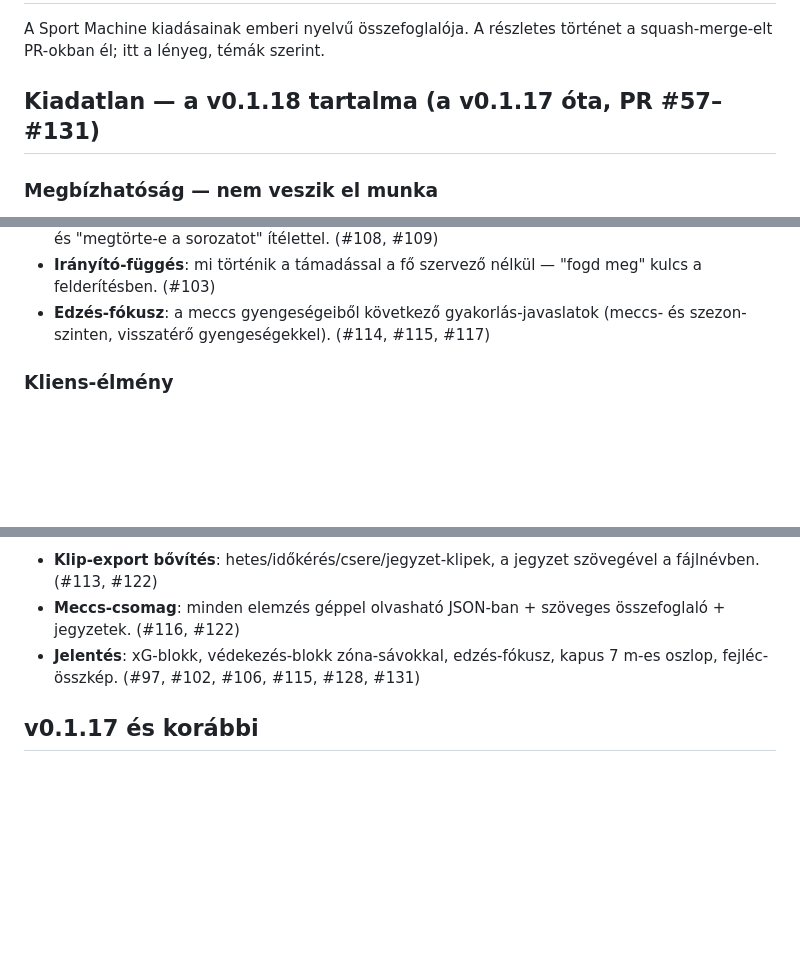
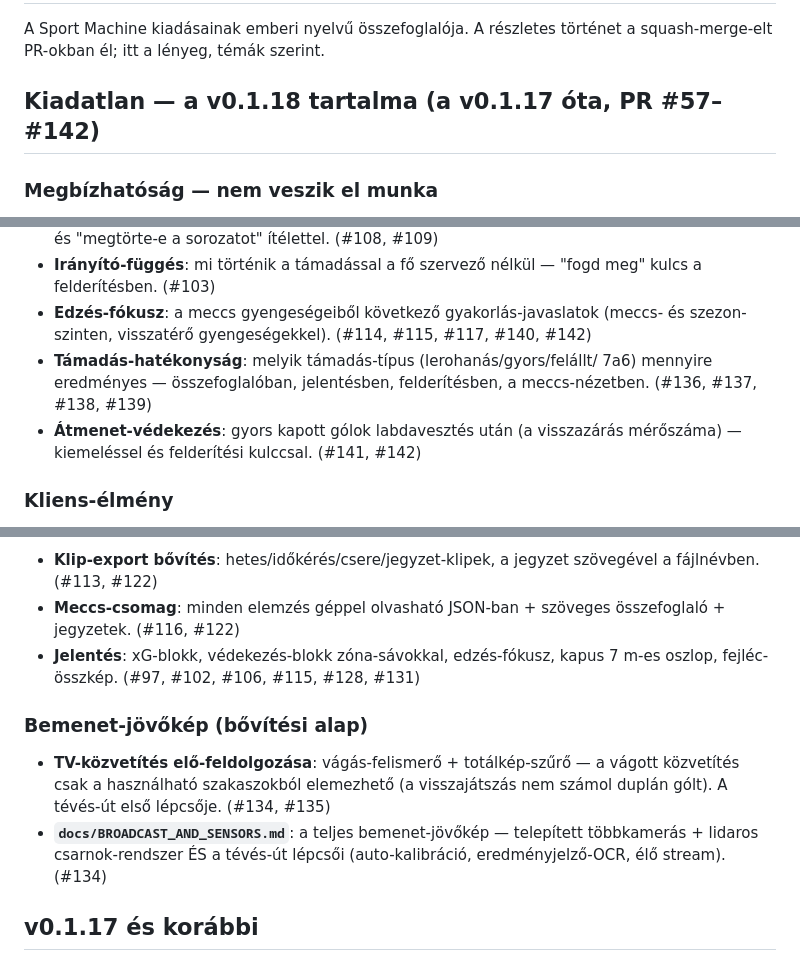
Before and after one commit to David-Getta/handball_01, a Markdown page: CHANGELOG.md, 3 parts joined by grey strips. Rendered like a GitHub page; blank space fills up the shorter version.

Commit message:
CHANGELOG: a tévés-út, támadás-hatékonyság és átmenet-védekezés körök (#143)
A v0.1.18 kiadatlan tartalmának összefoglalója frissült a PR #132 óta
merge-elt körökkel (PR #134–#142):

- új "Bemenet-jövőkép" blokk: TV-közvetítés elő-feldolgozása (vágás-
  felismerő + totálkép-szűrő) és a BROADCAST_AND_SENSORS jövőkép-doksi;
- AI-elemzés blokk: támadás-hatékonyság (típusonkénti konverzió) és
  átmenet-védekezés (visszazárás), az edzés-fókusz bővült.

A PR-tartomány fejléce #57–#142-re frissült. Kód nem változott.


Claude-Session: https://claude.ai/code/session_01NBUjFUX1125JdWfm4ynB3M

Co-authored-by: Claude <noreply@anthropic.com>

```diff
--- a/CHANGELOG.md
+++ b/CHANGELOG.md
@@ -3,7 +3,7 @@
 A Sport Machine kiadásainak emberi nyelvű összefoglalója. A részletes
 történet a squash-merge-elt PR-okban él; itt a lényeg, témák szerint.
 
-## Kiadatlan — a v0.1.18 tartalma (a v0.1.17 óta, PR #57–#131)
+## Kiadatlan — a v0.1.18 tartalma (a v0.1.17 óta, PR #57–#142)
 
 ### Megbízhatóság — nem veszik el munka
 - **Szelíd megszakítás**: a Megszakítás gomb az addig feldolgozott részt
@@ -51,7 +51,13 @@ történet a squash-merge-elt PR-okban él; itt a lényeg, témák szerint.
   "fogd meg" kulcs a felderítésben. (#103)
 - **Edzés-fókusz**: a meccs gyengeségeiből következő gyakorlás-javaslatok
   (meccs- és szezon-szinten, visszatérő gyengeségekkel). (#114, #115,
-  #117)
+  #117, #140, #142)
+- **Támadás-hatékonyság**: melyik támadás-típus (lerohanás/gyors/felállt/
+  7a6) mennyire eredményes — összefoglalóban, jelentésben, felderítésben,
+  a meccs-nézetben. (#136, #137, #138, #139)
+- **Átmenet-védekezés**: gyors kapott gólok labdavesztés után (a
+  visszazárás mérőszáma) — kiemeléssel és felderítési kulccsal. (#141,
+  #142)
 
 ### Kliens-élmény
 - **Meccs-sztori idővonal**: gólok, sorozatok, emberelőnyök, 7 a 6,
@@ -75,6 +81,15 @@ történet a squash-merge-elt PR-okban él; itt a lényeg, témák szerint.
   kapus 7 m-es oszlop, fejléc-összkép. (#97, #102, #106, #115, #128,
   #131)
 
+### Bemenet-jövőkép (bővítési alap)
+- **TV-közvetítés elő-feldolgozása**: vágás-felismerő + totálkép-szűrő —
+  a vágott közvetítés csak a használható szakaszokból elemezhető (a
+  visszajátszás nem számol duplán gólt). A tévés-út első lépcsője. (#134,
+  #135)
+- **`docs/BROADCAST_AND_SENSORS.md`**: a teljes bemenet-jövőkép —
+  telepített többkamerás + lidaros csarnok-rendszer ÉS a tévés-út
+  lépcsői (auto-kalibráció, eredményjelző-OCR, élő stream). (#134)
+
 ## v0.1.17 és korábbi
 A korábbi kiadások tartalmát a Releases oldal és a PR-történet őrzi:
 alap-pipeline (YOLO+ByteTrack, homográfia, pásztázás-követés),
```
